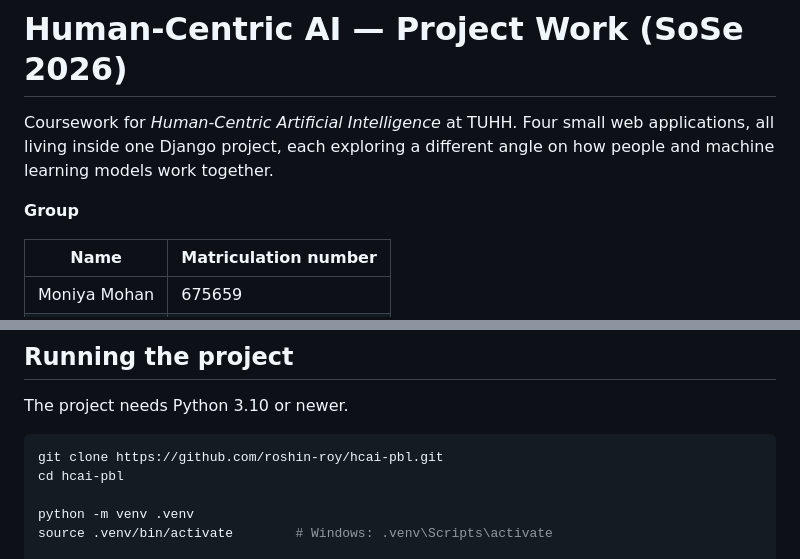
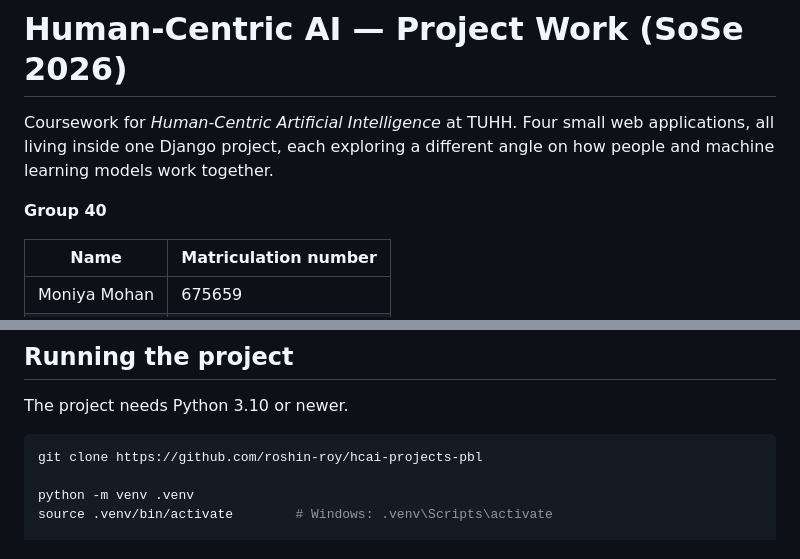
Before and after one commit to roshin-roy/hcai-projects-pbl, a Markdown page: README.md, 2 parts joined by grey strips. Drawn GitHub-style.

````diff
--- a/README.md
+++ b/README.md
@@ -4,7 +4,7 @@ Coursework for *Human-Centric Artificial Intelligence* at TUHH. Four small web
 applications, all living inside one Django project, each exploring a different
 angle on how people and machine learning models work together.
 
-**Group**
+**Group 40**
 
 | Name | Matriculation number |
 | --- | --- |
@@ -20,8 +20,7 @@ Repository: <https://github.com/roshin-roy/hcai-pbl>
 The project needs Python 3.10 or newer.
 
 ```bash
-git clone https://github.com/roshin-roy/hcai-pbl.git
-cd hcai-pbl
+git clone https://github.com/roshin-roy/hcai-projects-pbl
 
 python -m venv .venv
 source .venv/bin/activate        # Windows: .venv\Scripts\activate
````
Also changed, not shown: other parts of README.md (+1 -1 lines).
